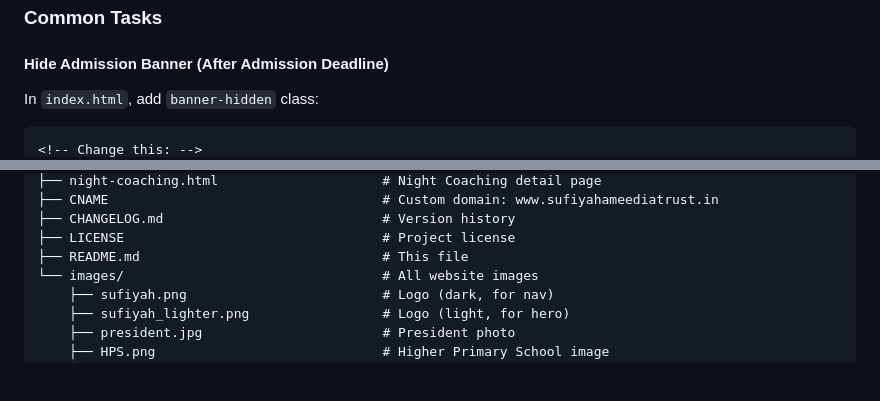
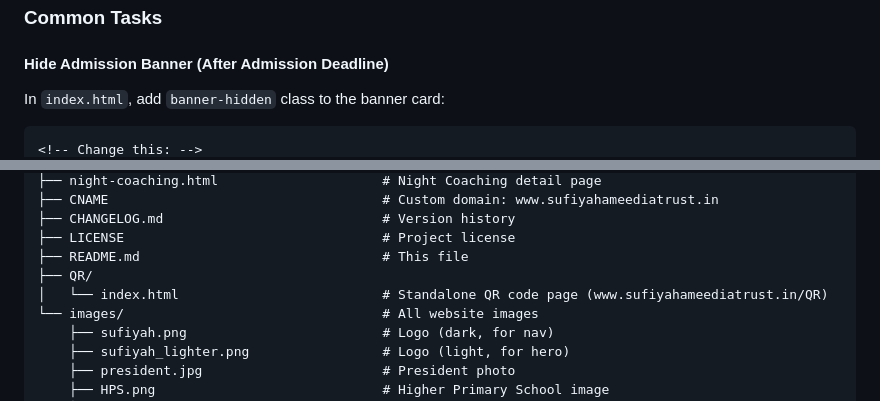
Before and after one commit to Sufiya-Hameedia-Trust/Sufiya-Hameedia-Trust.github.io, a Markdown page: README.md, 2 parts joined by grey strips. GitHub-like rendering; blank space fills up the shorter version.

Commit message:
docs: fix README - update toggle instructions and add QR/ to structure

````diff
--- a/README.md
+++ b/README.md
@@ -162,6 +162,6 @@ If changes don't appear:
 
 #### Hide Admission Banner (After Admission Deadline)
 
-In `index.html`, add `banner-hidden` class:
+In `index.html`, add `banner-hidden` class to the banner card:
 ```html
 <!-- Change this: -->
@@ -215,6 +215,8 @@ Sufiya-Hameedia-Trust.github.io/
 ├── CHANGELOG.md                            # Version history
 ├── LICENSE                                 # Project license
 ├── README.md                               # This file
+├── QR/
+│   └── index.html                          # Standalone QR code page (www.sufiyahameediatrust.in/QR)
 └── images/                                 # All website images
     ├── sufiyah.png                         # Logo (dark, for nav)
     ├── sufiyah_lighter.png                 # Logo (light, for hero)
````
Also changed, not shown: other parts of README.md (+4 -4 lines).
